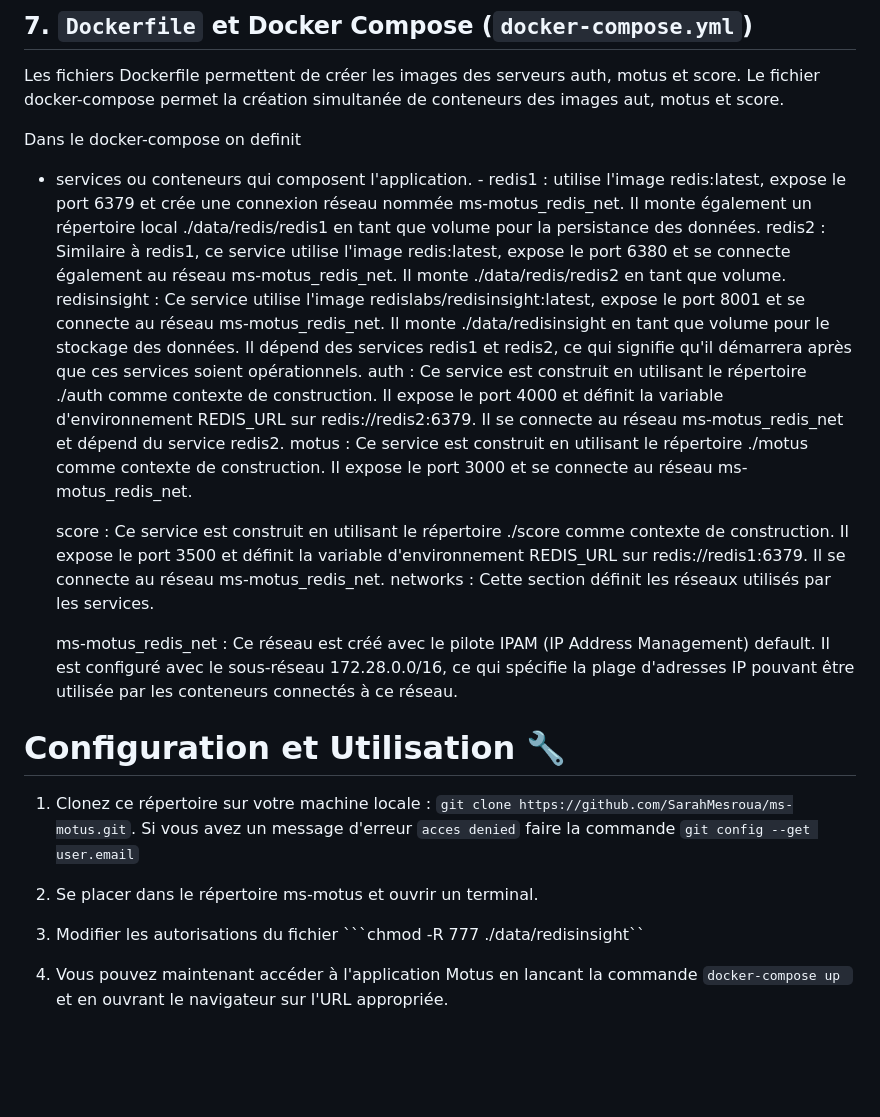
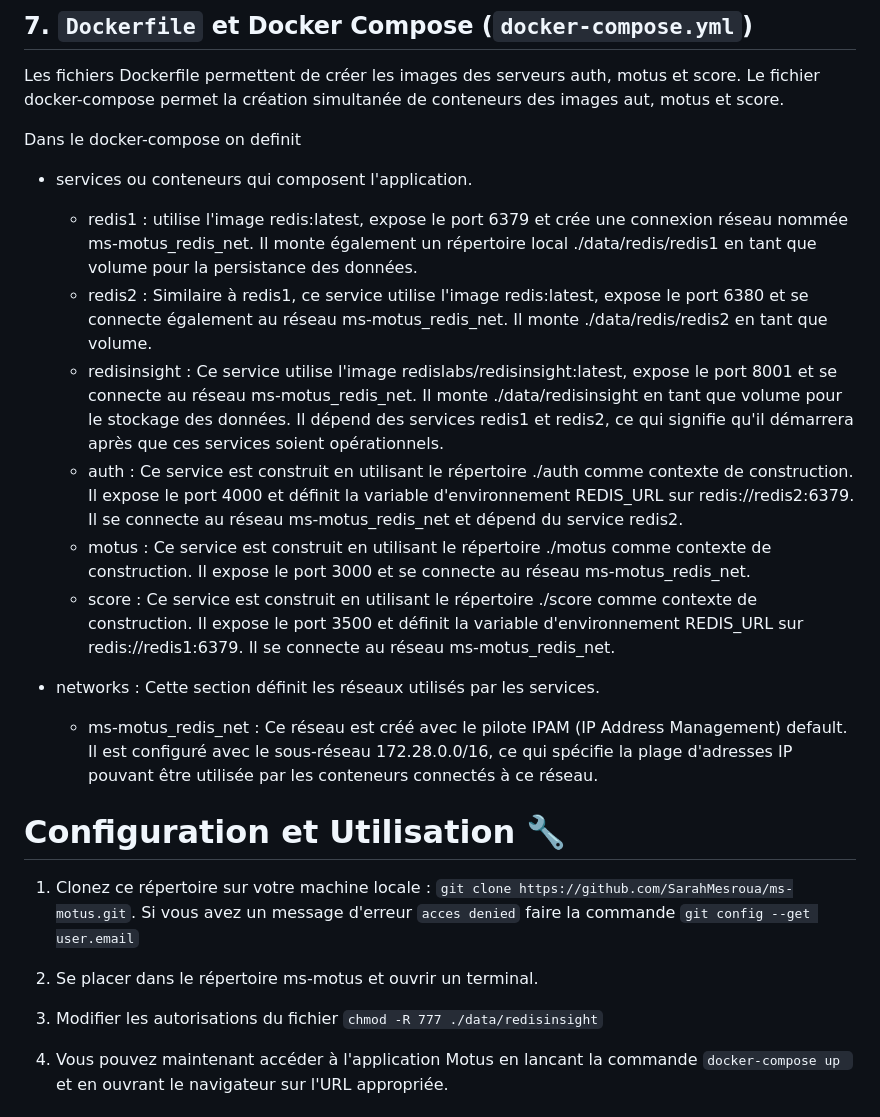
Before and after one commit to SarahMesroua/ms-motus, a Markdown page: README.md, the part around the change. Rendered like a GitHub page; blank space fills up the shorter version.

````diff
--- a/README.md
+++ b/README.md
@@ -172,45 +172,21 @@ Le fichier docker-compose permet la création simultanée de conteneurs des imag
 
 Dans le docker-compose on definit
 - services ou conteneurs qui composent l'application.
-       - redis1 : utilise l'image redis:latest, expose le port 6379 et
-crée une connexion réseau nommée ms-motus_redis_net. Il monte également
-un répertoire local ./data/redis/redis1 en tant que volume pour la
-persistance des données.
-    redis2 : Similaire à redis1, ce
-service utilise l'image redis:latest, expose le port 6380 et se connecte
-également au réseau ms-motus_redis_net. Il monte ./data/redis/redis2 en
-tant que volume.
-    redisinsight : Ce service utilise l'image
-redislabs/redisinsight:latest, expose le port 8001 et se connecte au
-réseau ms-motus_redis_net. Il monte ./data/redisinsight en tant que
-volume pour le stockage des données. Il dépend des services redis1 et
-redis2, ce qui signifie qu'il démarrera après que ces services soient
-opérationnels.
-    auth : Ce service est construit en utilisant
-le répertoire ./auth comme contexte de construction. Il expose le port
-4000 et définit la variable d'environnement REDIS_URL sur
-redis://redis2:6379. Il se connecte au réseau ms-motus_redis_net et
-dépend du service redis2.
-    motus : Ce service est construit en
-utilisant le répertoire ./motus comme contexte de construction. Il
-expose le port 3000 et se connecte au réseau ms-motus_redis_net.
+    - redis1 : utilise l'image redis:latest, expose le port 6379 et crée une connexion réseau nommée ms-motus_redis_net. Il monte également  un répertoire local ./data/redis/redis1 en tant que volume pour la persistance des données.
+    - redis2 : Similaire à redis1, ce  service utilise l'image redis:latest, expose le port 6380 et se connecte également au réseau ms-motus_redis_net. Il monte ./data/redis/redis2 en tant que volume.
+    - redisinsight : Ce service utilise l'image redislabs/redisinsight:latest, expose le port 8001 et se connecte au réseau ms-motus_redis_net. Il monte ./data/redisinsight en tant que volume pour le stockage des données. Il dépend des services redis1 et redis2, ce qui signifie qu'il démarrera après que ces services soient opérationnels.
+    - auth : Ce service est construit en utilisant le répertoire ./auth comme contexte de construction. Il expose le port 4000 et définit la variable d'environnement REDIS_URL sur redis://redis2:6379. Il se connecte au réseau ms-motus_redis_net et dépend du service redis2.
+    - motus : Ce service est construit en utilisant le répertoire ./motus comme contexte de construction. Il expose le port 3000 et se connecte au réseau ms-motus_redis_net.
+    - score : Ce service est construit en utilisant le répertoire ./score comme contexte de construction. Il expose le port 3500 et définit la variable d'environnement REDIS_URL sur redis://redis1:6379. Il se connecte au réseau ms-motus_redis_net.
 
-    score : Ce service est construit en utilisant le répertoire ./score
-comme contexte de construction. Il expose le port 3500 et définit la
-variable d'environnement REDIS_URL sur redis://redis1:6379. Il se
-connecte au réseau ms-motus_redis_net.
-networks : Cette section définit les réseaux utilisés par les services.
-
-    ms-motus_redis_net : Ce réseau est créé avec le pilote IPAM (IP
-Address Management) default. Il est configuré avec le sous-réseau
-172.28.0.0/16, ce qui spécifie la plage d'adresses IP pouvant être
-utilisée par les conteneurs connectés à ce réseau.
+- networks : Cette section définit les réseaux utilisés par les services.
+    - ms-motus_redis_net : Ce réseau est créé avec le pilote IPAM (IP Address Management) default. Il est configuré avec le sous-réseau 172.28.0.0/16, ce qui spécifie la plage d'adresses IP pouvant être utilisée par les conteneurs connectés à ce réseau.
 
 # Configuration et Utilisation :wrench:
 
 1. Clonez ce répertoire sur votre machine locale :  ```git clone https://github.com/SarahMesroua/ms-motus.git```. Si vous avez un message d'erreur ```acces denied``` faire la commande `git config --get user.email`
 2. Se placer dans le répertoire ms-motus et ouvrir un terminal.
-3. Modifier les autorisations du fichier ```chmod -R 777 ./data/redisinsight``
+3. Modifier les autorisations du fichier ```chmod -R 777 ./data/redisinsight```
 
 4. Vous pouvez maintenant accéder à l'application Motus en lancant la commande ```docker-compose up ``` et en ouvrant le navigateur sur l'URL appropriée.
 
````
